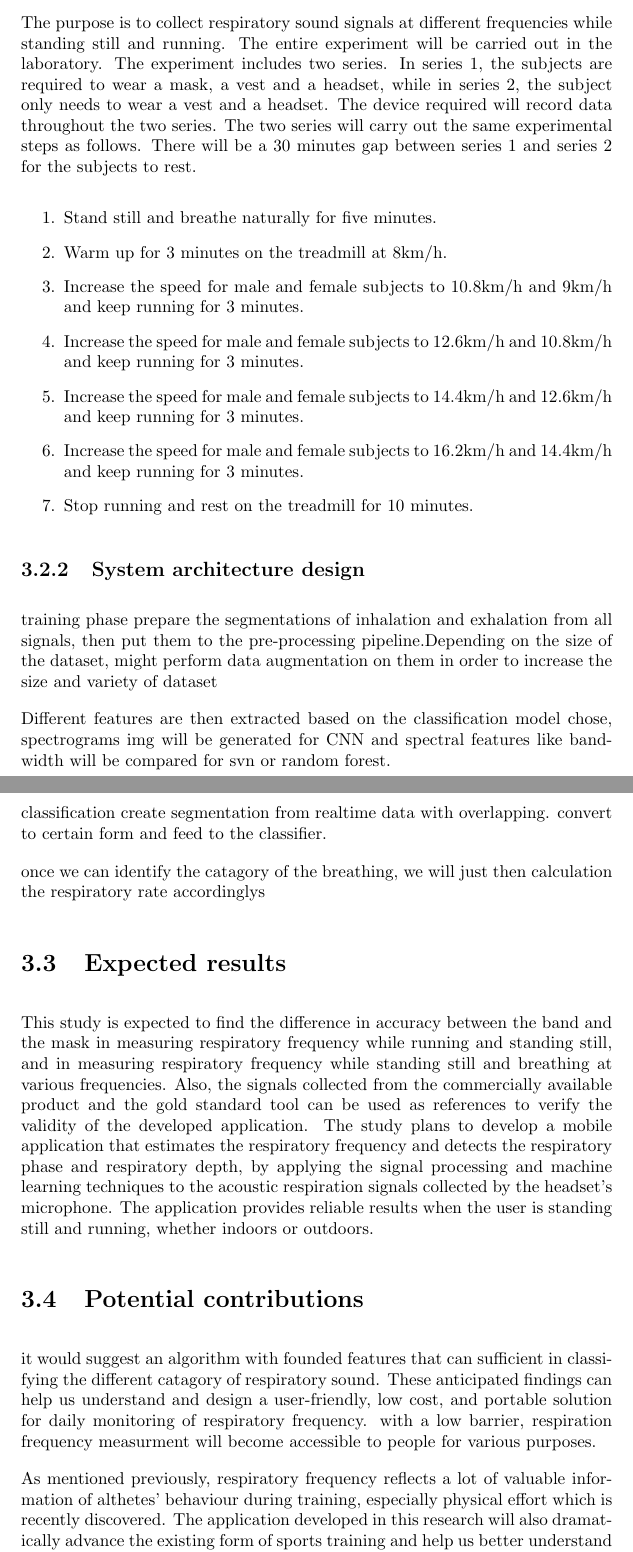
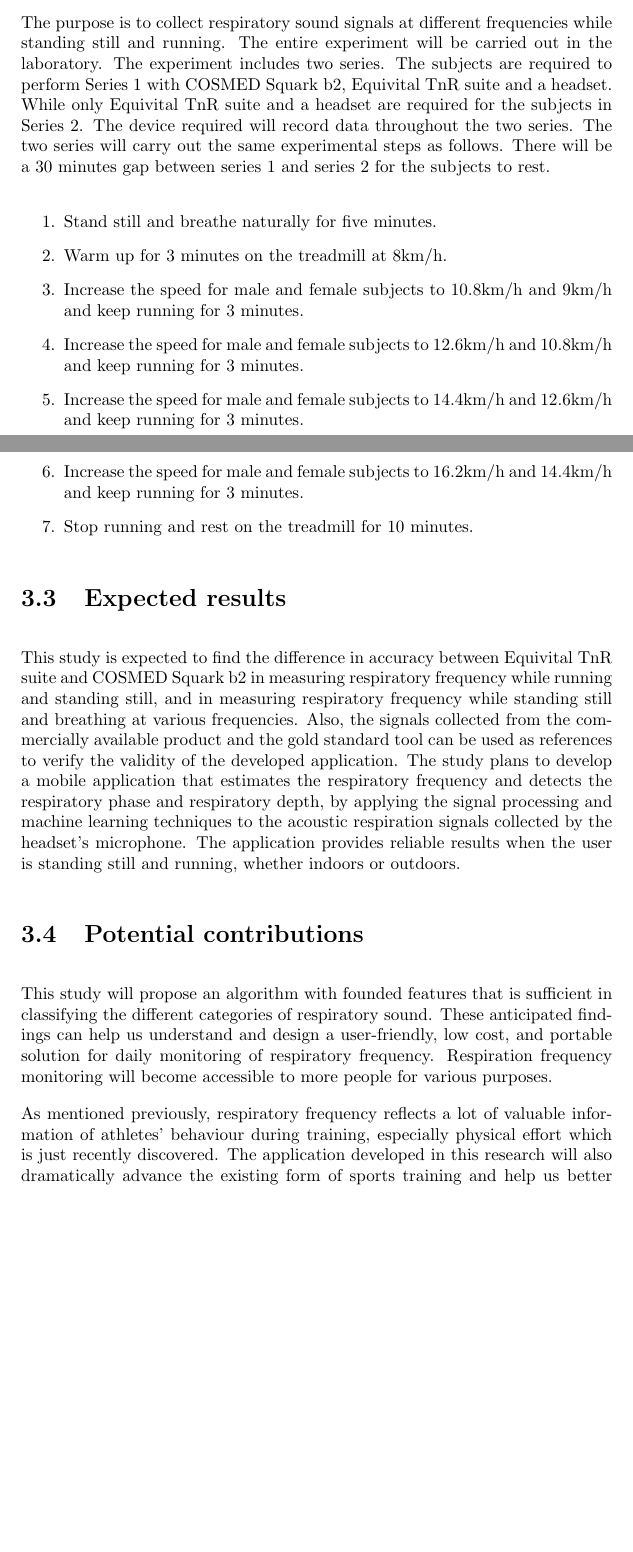
Before and after one commit to leowu4ever/Mini-thesis, a LaTeX thesis (main.tex, which reads description.tex): two parts of pages 14 and 15 of 34, joined at a grey line, cut so that both start at the same text, the shorter picture padded with empty space. Compiled offline with pdfLaTeX.

Commit message:
Done review on research description

```diff
--- a/description.tex
+++ b/description.tex
@@ -11,6 +15,8 @@ Two main kind of classification method will be tested . Classification with mach
 20 healthy males/females aged 18-45 will be recruited. Subjects with pulmonary, cardiovascular or metabolic disease, injuries and those unable to perform the required exercises will be excluded. Pregnant women will also be excluded. An informed, written consent form will be read, understood and signed by participants before any testing.
 
-The purpose is to collect respiratory sound signals at different frequencies while standing still and running. The entire experiment will be carried out in the laboratory. The experiment includes two series.  In series 1, the subjects are required to wear a mask, a vest and a headset, while in series 2, the subject only needs to wear a vest and a headset. The device required will record data throughout the two series. The two series will carry out the same experimental steps as follows. There will be a 30 minutes gap between series 1 and series 2 for the subjects to rest.
+\subsection{Experimental series}
+The purpose is to collect respiratory sound signals at different frequencies while standing still and running. The entire experiment will be carried out in the laboratory. The experiment includes two series. The subjects are required to perform Series 1 with COSMED Squark b2, Equivital TnR suite and a headset. While only Equivital TnR suite and a headset are required for the subjects in Series 2. The device required will record data throughout the two series. The two series will carry out the same experimental steps as follows. There will be a 30 minutes gap between series 1 and series 2 for the subjects to rest.
+
 \begin{enumerate}
 \item Stand still and breathe naturally for five minutes.
 \item Warm up for 3 minutes on the treadmill at 8km/h.
@@ -21,23 +27,10 @@ The purpose is to collect respiratory sound signals at different frequencies whi
 \item Stop running and rest on the treadmill for 10 minutes.
 \end{enumerate}
 
-\subsection{System architecture design}
-training phase
-prepare the segmentations of inhalation and exhalation from all signals, then put them to the pre-processing pipeline.Depending on the size of the dataset, might perform data augmentation on them in order to increase the size and variety of dataset
+\section{Expected results}
+This study is expected to find the difference in accuracy between Equivital TnR suite and COSMED Squark b2 in measuring respiratory frequency while running and standing still, and in measuring respiratory frequency while standing still and breathing at various frequencies. Also, the signals collected from the commercially available product and the gold standard tool can be used as references to verify the validity of the developed application. The study plans to develop a mobile application that estimates the respiratory frequency and detects the respiratory phase and respiratory depth, by applying the signal processing and machine learning techniques to the acoustic respiration signals collected by the headset’s microphone. The application provides reliable results when the user is standing still and running, whether indoors or outdoors.
 
-Different features are then extracted based on the classification model chose, spectrograms img will be generated for CNN and spectral features like bandwidth will be compared for svn or random forest.
+\section{Potential contributions}
+This study will propose an algorithm with founded features that is sufficient in classifying the different categories of respiratory sound. These anticipated findings can help us understand and design a user-friendly, low cost, and portable solution for daily monitoring of respiratory frequency. Respiration frequency monitoring will become accessible to more people for various purposes.
 
-classification
-create segmentation from realtime data with overlapping. convert to certain form and feed to the classifier.
-
-once we can identify the catagory of the breathing, we will just then calculation the respiratory rate accordinglys
-\section{Expected results}
-This study is expected to find the difference in accuracy between the band and the mask in measuring respiratory frequency while running and standing still, and in measuring respiratory frequency while standing still and breathing at various frequencies. Also, the signals collected from the commercially available product and the gold standard tool can be used as references to verify the validity of the developed application. The study plans to develop a mobile application that estimates the respiratory frequency and detects the respiratory phase and respiratory depth, by applying the signal processing and machine learning techniques to the acoustic respiration signals collected by the headset’s microphone. The application provides reliable results when the user is standing still and running, whether indoors or outdoors.
-\section{Potential contributions}
-it would suggest an algorithm with founded features that can sufficient in classifying the different catagory of respiratory sound. These anticipated findings can help us understand and design a user-friendly, low cost, and portable solution for daily monitoring of respiratory frequency. with a low barrier, respiration frequency measurment will become accessible to people for various purposes.
-
-As mentioned previously, respiratory frequency reflects a lot of valuable information of althetes’ behaviour during training, especially physical effort which is recently discovered. The application developed in this research will also dramatically advance the existing form of sports training and help us better understand the performance of athletes.
-
-Since respiratory frequency is a indication of various kinds of diease, the application is also expected to discover some potential health issues by providing continuous breathing monitoring in daily life.
-
-Finally, it also evaluates the performance of the vest product during rest and running by comparing with the gold standeard tool.
+As mentioned previously, respiratory frequency reflects a lot of valuable information of athletes’ behaviour during training, especially physical effort which is just recently discovered. The application developed in this research will also dramatically advance the existing form of sports training and help us better understand the performance of athletes. Since respiratory frequency is a indication of various kinds of diseases, the application is also expected to discover some potential health issues by providing continuous breathing monitoring in daily life.
```
Also changed, not shown: description.tex (12 more changed lines).
